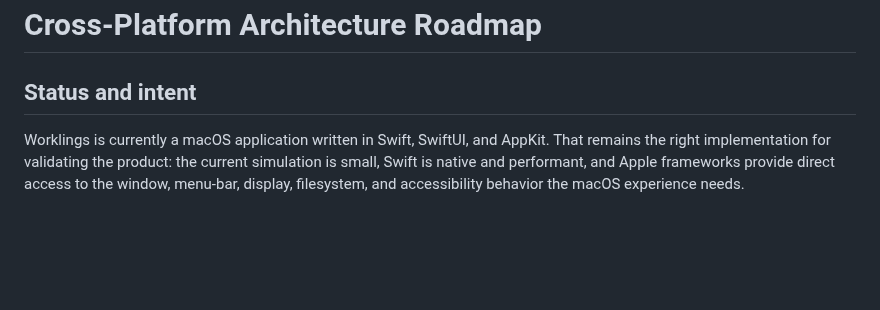
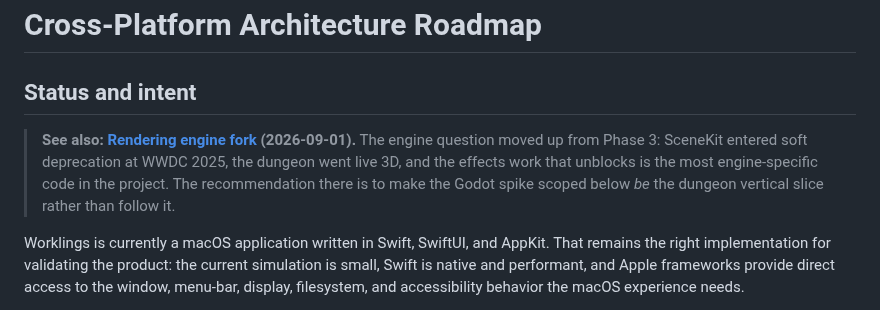
Before and after one commit to Bingeljell/worklings, a Markdown page: docs/engineering/cross-platform-architecture.md, the part around the change. GitHub-like rendering; blank space fills up the shorter version.

```diff
--- a/docs/engineering/cross-platform-architecture.md
+++ b/docs/engineering/cross-platform-architecture.md
@@ -1,6 +1,12 @@
 # Cross-Platform Architecture Roadmap
 
 ## Status and intent
+
+> **See also: [Rendering engine fork](rendering-engine-fork.md) (2026-09-01).** The
+> engine question moved up from Phase 3: SceneKit entered soft deprecation at WWDC
+> 2025, the dungeon went live 3D, and the effects work that unblocks is the most
+> engine-specific code in the project. The recommendation there is to make the Godot
+> spike scoped below *be* the dungeon vertical slice rather than follow it.
 
 Worklings is currently a macOS application written in Swift, SwiftUI, and AppKit. That remains the right implementation for validating the product: the current simulation is small, Swift is native and performant, and Apple frameworks provide direct access to the window, menu-bar, display, filesystem, and accessibility behavior the macOS experience needs.
 
```
Also changed, not shown: docs/design/dungeons.md (+30 -5 lines).
